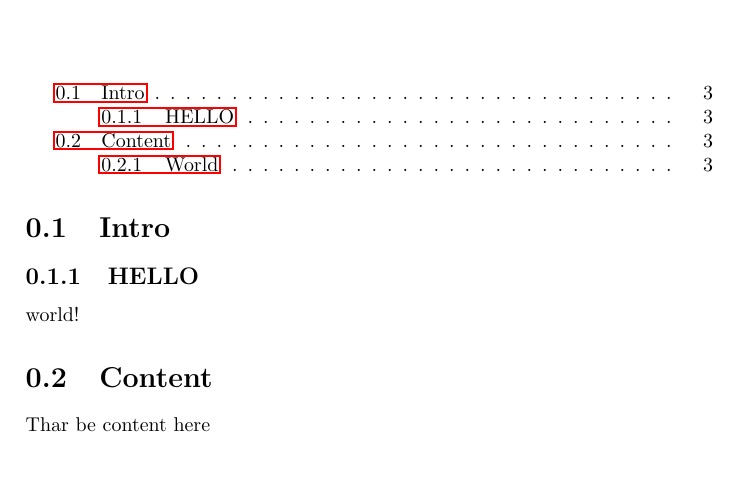
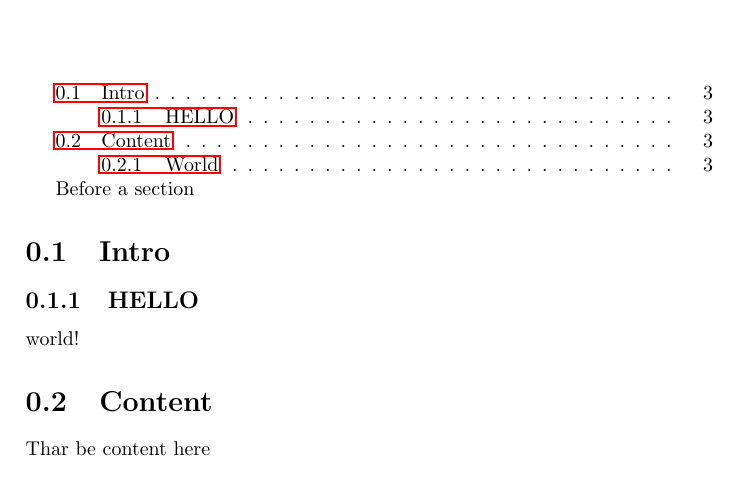
Before and after one commit to Andrew-Beggs-ECMWF/make4htTest, a LaTeX book (main.tex): part of page 3 of 3, cut so that both start at the same text. Compiled offline with pdfLaTeX.

Commit message:
Update main.tex

```diff
--- a/main.tex
+++ b/main.tex
@@ -13,6 +13,8 @@
 % Don't introduce table of contents in the HTML mode, as it introduces another page
 \ifdefined\HCode\else\tableofcontents\fi
 
+Before a section
+
 \section{Intro}
 \subsection{HELLO}
 world!
```
